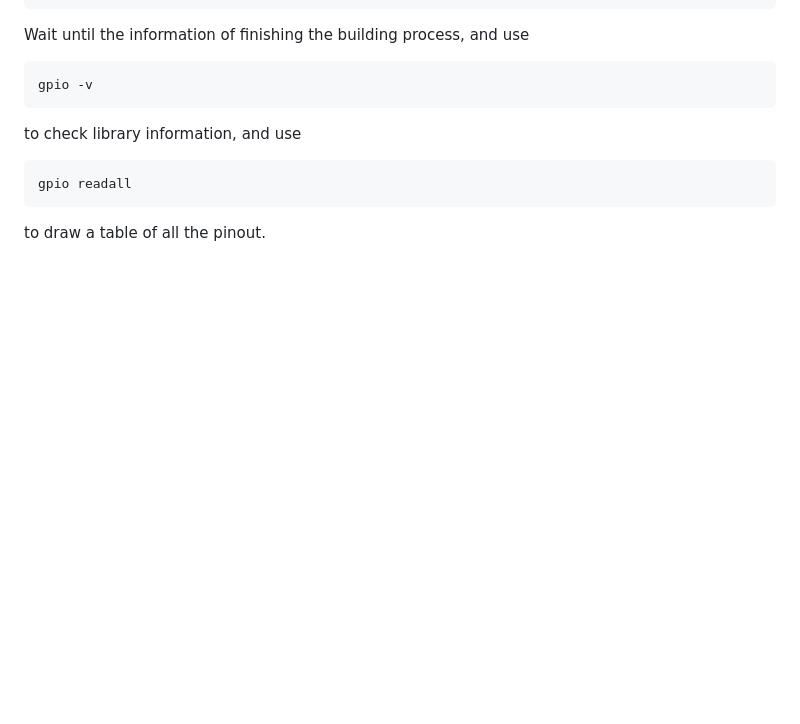
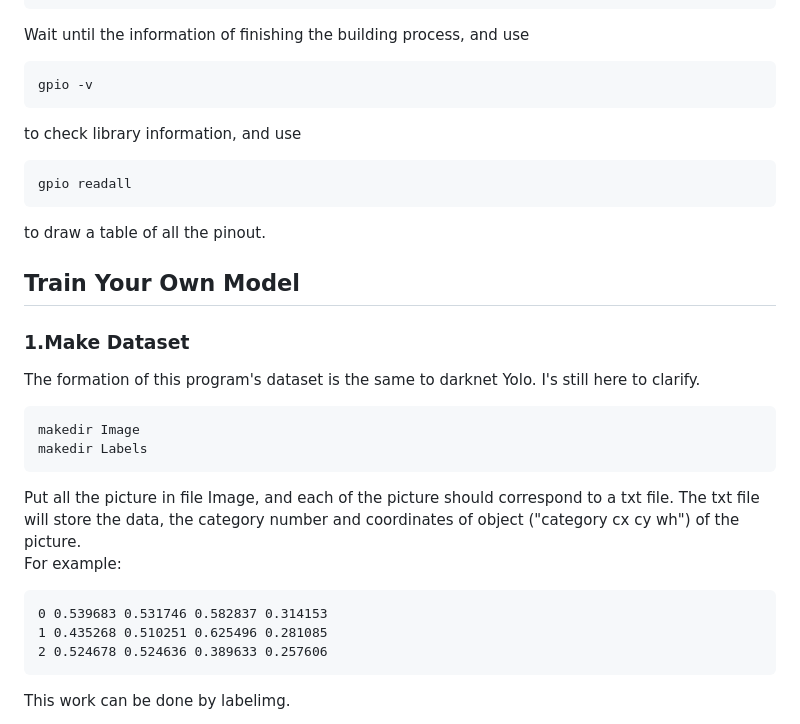
Before and after one commit to Cecilia-Yuge-Wang/Formula-1-video-record-tracking-system, a Markdown page: README.md, the part around one of its changes. Rendered like a GitHub page; blank space fills up the shorter version.

````diff
--- a/README.md
+++ b/README.md
@@ -76,3 +77,20 @@ to check library information, and use
 gpio readall
 ```
 to draw a table of all the pinout.
+
+## Train Your Own Model
+### 1.Make Dataset
+The formation of this program's dataset is the same to darknet Yolo. I's still here to clarify.<br>
+```
+makedir Image
+makedir Labels
+```
+Put all the picture in file Image, and each of the picture should correspond to a txt file. The txt file will store the data, the category number and coordinates of object  ("category cx cy wh") of the picture. <br>
+For example:
+```
+0 0.539683 0.531746 0.582837 0.314153
+1 0.435268 0.510251 0.625496 0.281085
+2 0.524678 0.524636 0.389633 0.257606
+```
+This work can be done by labelimg.<br>
+
````
Also changed, not shown: other parts of README.md (+161 -0 lines).
